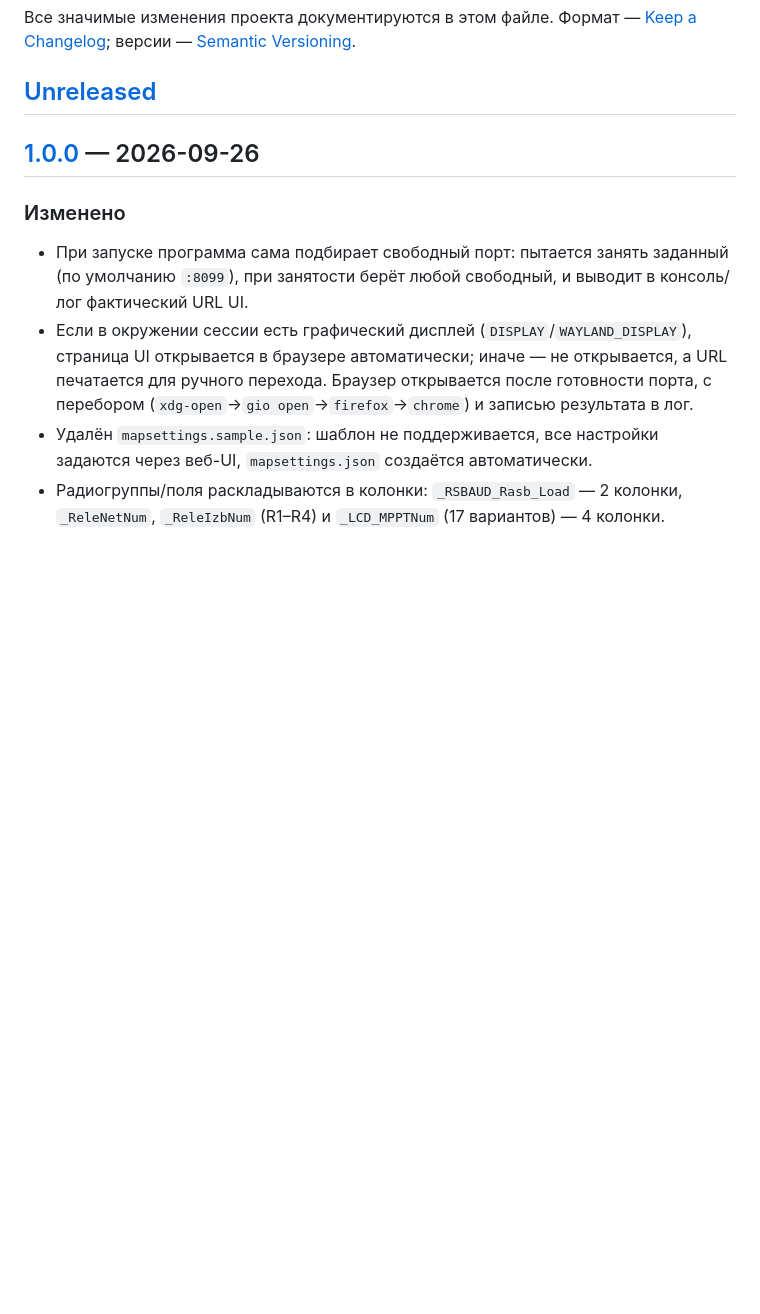
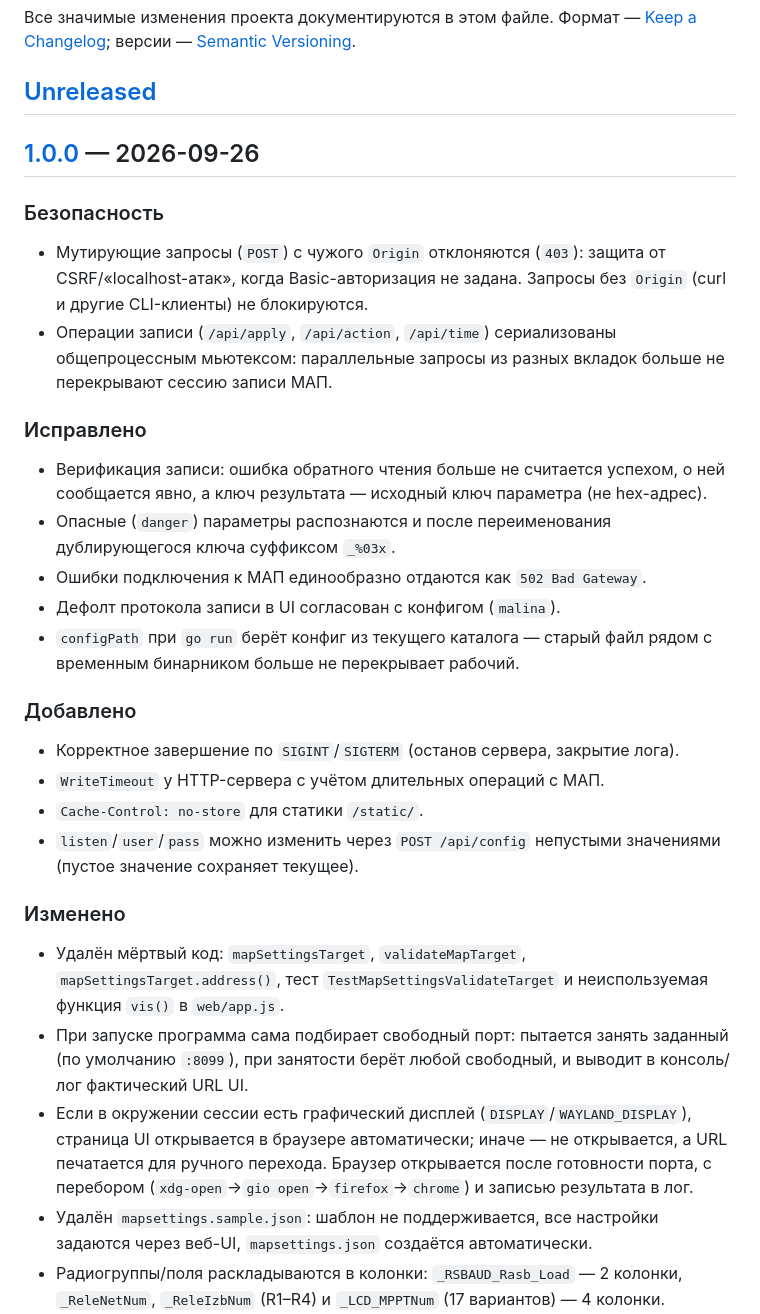
Before and after one commit to galiy/mapsettings, a Markdown page: CHANGELOG.md, the part around the change. Drawn GitHub-style; blank space fills up the shorter version.

Commit message:
CHANGELOG: описание правок безопасности и надёжности для релиза 1.0.0

```diff
--- a/CHANGELOG.md
+++ b/CHANGELOG.md
@@ -8,7 +8,35 @@
 
 ## [1.0.0] — 2026-09-26
 
+### Безопасность
+- Мутирующие запросы (`POST`) с чужого `Origin` отклоняются (`403`): защита от
+  CSRF/«localhost-атак», когда Basic-авторизация не задана. Запросы без
+  `Origin` (curl и другие CLI-клиенты) не блокируются.
+- Операции записи (`/api/apply`, `/api/action`, `/api/time`) сериализованы
+  общепроцессным мьютексом: параллельные запросы из разных вкладок больше не
+  перекрывают сессию записи МАП.
+
+### Исправлено
+- Верификация записи: ошибка обратного чтения больше не считается успехом, о
+  ней сообщается явно, а ключ результата — исходный ключ параметра (не hex-адрес).
+- Опасные (`danger`) параметры распознаются и после переименования
+  дублирующегося ключа суффиксом `_%03x`.
+- Ошибки подключения к МАП единообразно отдаются как `502 Bad Gateway`.
+- Дефолт протокола записи в UI согласован с конфигом (`malina`).
+- `configPath` при `go run` берёт конфиг из текущего каталога — старый файл
+  рядом с временным бинарником больше не перекрывает рабочий.
+
+### Добавлено
+- Корректное завершение по `SIGINT`/`SIGTERM` (останов сервера, закрытие лога).
+- `WriteTimeout` у HTTP-сервера с учётом длительных операций с МАП.
+- `Cache-Control: no-store` для статики `/static/`.
+- `listen`/`user`/`pass` можно изменить через `POST /api/config` непустыми
+  значениями (пустое значение сохраняет текущее).
+
 ### Изменено
+- Удалён мёртвый код: `mapSettingsTarget`, `validateMapTarget`,
+  `mapSettingsTarget.address()`, тест `TestMapSettingsValidateTarget` и
+  неиспользуемая функция `vis()` в `web/app.js`.
 - При запуске программа сама подбирает свободный порт: пытается занять
   заданный (по умолчанию `:8099`), при занятости берёт любой свободный, и
   выводит в консоль/лог фактический URL UI.
```
